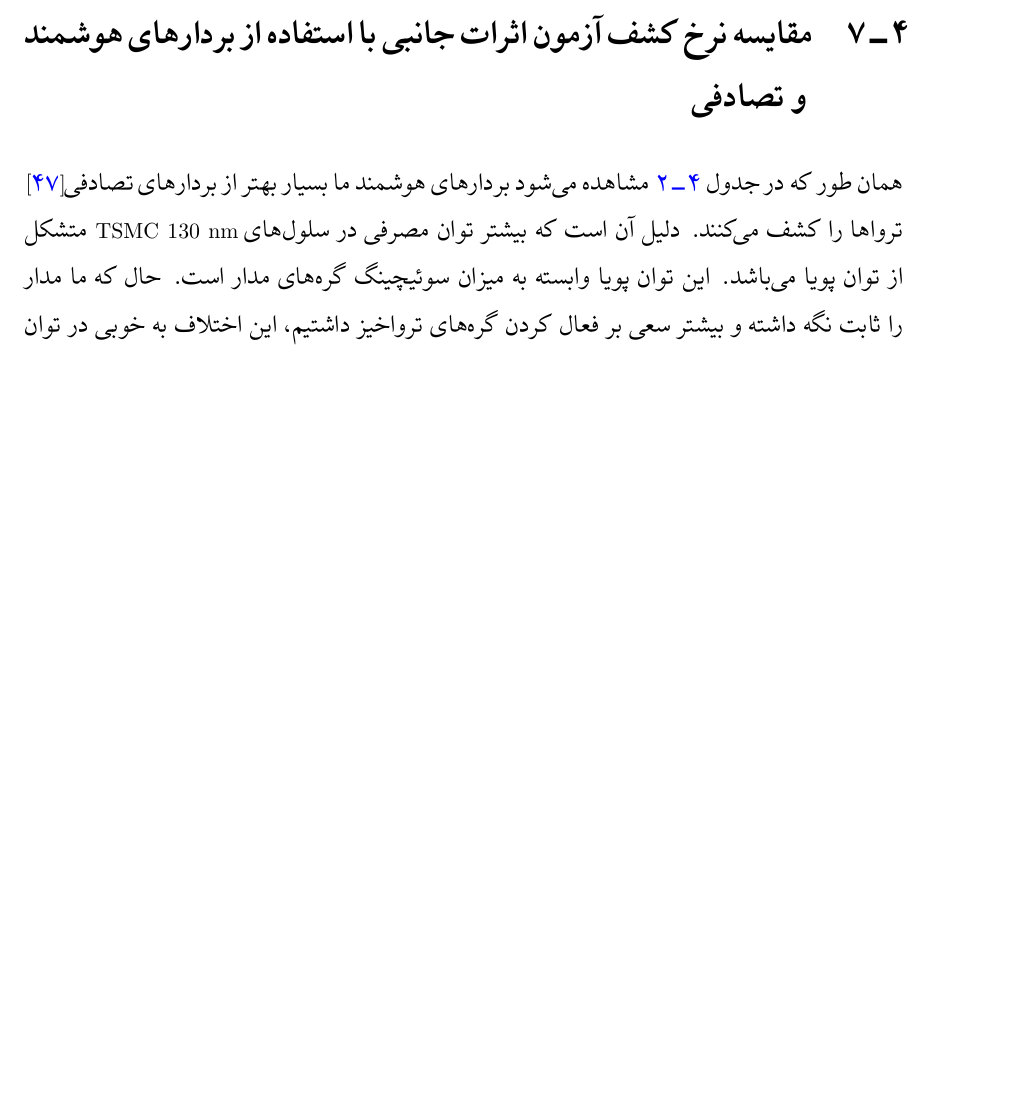
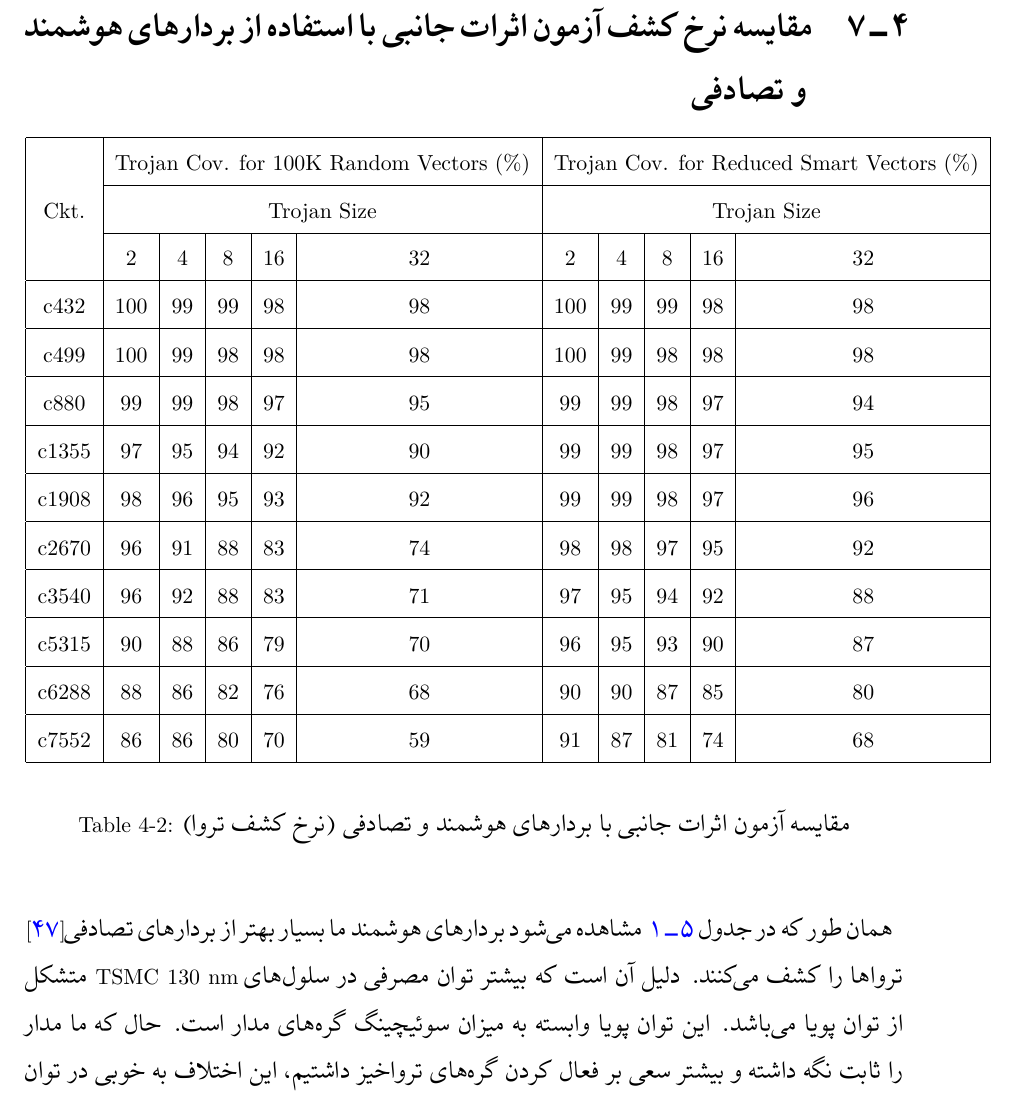
Before and after one commit to campiador/ms_thesis, a LaTeX thesis (thesis.tex, which reads chapters/results.tex): part of page 70 of 85 before the commit and part of page 70 of 84 after it, cut so that both start at the same text, the shorter picture padded with empty space. The pictures show the PDF file thesis.pdf that the author committed with the source.

Commit message:
Detection table

```diff
--- a/chapters/results.tex
+++ b/chapters/results.tex
@@ -171,6 +153,35 @@ ${T\times (451-4)\approx 1.8\times 1013}$
-		\label{tsideivectors}
-	\end{center}
+
+
+
+
+\begin{latin}
+
+% Please add the following required packages to your document preamble:
+% \usepackage{multirow}
+\begin{table}[h]
+	\begin{tabular}{|c|c|c|c|c|c|c|c|c|c|c|}
+		\hline
+		\multirow{3}{*}{Ckt.} & \multicolumn{5}{c|}{Trojan Cov. for 100K Random Vectors (\%)} & \multicolumn{5}{c|}{Trojan Cov. for Reduced Smart Vectors (\%)} \\ \cline{2-11}
+		& \multicolumn{5}{c|}{Trojan Size}                              & \multicolumn{5}{c|}{Trojan Size}                                \\ \cline{2-11}
+		& 2           & 4          & 8          & 16        & 32        & 2           & 4          & 8          & 16         & 32         \\ \hline
+		c432                  & 100         & 99         & 99         & 98        & 98        & 100         & 99         & 99         & 98         & 98         \\ \hline
+		c499                  & 100         & 99         & 98         & 98        & 98        & 100         & 99         & 98         & 98         & 98         \\ \hline
+		c880                  & 99          & 99         & 98         & 97        & 95        & 99          & 99         & 98         & 97         & 94         \\ \hline
+		c1355                 & 97          & 95         & 94         & 92        & 90        & 99          & 99         & 98         & 97         & 95         \\ \hline
+		c1908                 & 98          & 96         & 95         & 93        & 92        & 99          & 99         & 98         & 97         & 96         \\ \hline
+		c2670                 & 96          & 91         & 88         & 83        & 74        & 98          & 98         & 97         & 95         & 92         \\ \hline
+		c3540                 & 96          & 92         & 88         & 83        & 71        & 97          & 95         & 94         & 92         & 88         \\ \hline
+		c5315                 & 90          & 88         & 86         & 79        & 70        & 96          & 95         & 93         & 90         & 87         \\ \hline
+		c6288                 & 88          & 86         & 82         & 76        & 68        & 90          & 90         & 87         & 85         & 80         \\ \hline
+		c7552                 & 86          & 86         & 80         & 70        & 59        & 91          & 87         & 81         & 74         & 68         \\ \hline
+	\end{tabular}
+	\caption{\rl{مقایسه آزمون اثرات جانبی با بردارهای هوشمند و تصادفی (نرخ کشف تروا)}}
 \end{table}
+\end{latin}
+
+\vspace{1cm}
+
+
 همان طور که در جدول \ref{tsideivectors} مشاهده می‌شود بردارهای هوشمند ما بسیار بهتر از بردارهای تصادفی$\cite{mathew1999combining}$ تروا‌ها را کشف می‌کنند. دلیل آن است که بیشتر توان مصرفی در سلول‌های
 \lr{TSMC 130 nm}
 متشکل از توان پویا می‌باشد. این توان پویا وابسته به میزان سوئیچینگ گره‌های مدار است. حال که ما مدار را ثابت نگه داشته و بیشتر سعی بر فعال کردن گره‌های تروا‌خیز داشتیم، این اختلاف به خوبی در توان مصرفی خود را نشان داد. نکته دیگری که به نظر می‌رسد این است که با بزرگ شدن هرچه بیشتر مدار میزبان، روش هوشمند ما ارزش خود را بیشتر نشان می‌دهد.
```
Also changed, not shown: chapters/conclusions.tex (+24 -1 lines), thesis.pdf, chapters/results.tex (18 more changed lines), 5 other files.
